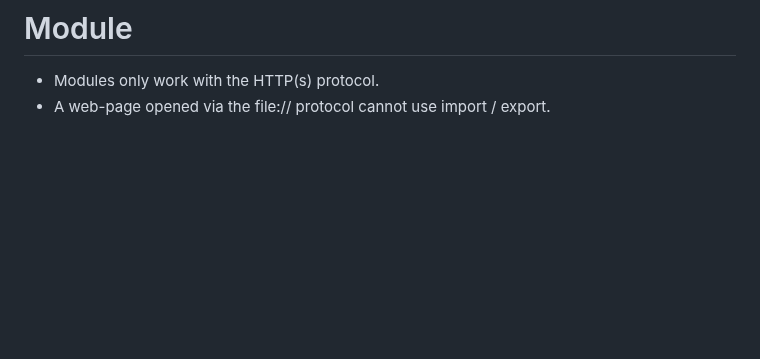
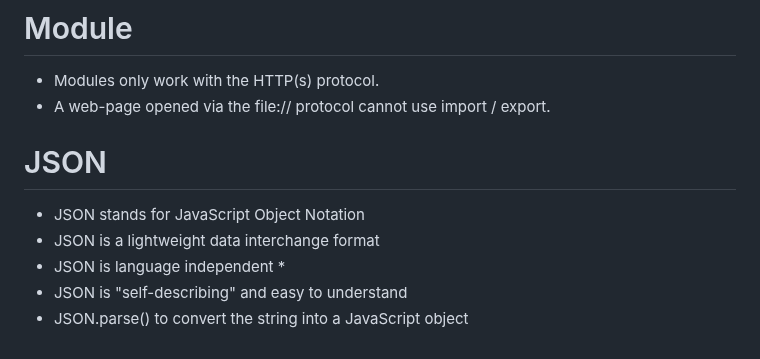
Before and after one commit to Aziz-Ru/CSE-Degree, a Markdown page: Js/Readme.md, the part around the change. Drawn GitHub-style; blank space fills up the shorter version.

```diff
--- a/Js/Readme.md
+++ b/Js/Readme.md
@@ -230,3 +230,10 @@ HTML events are "things" that happen to HTML elements.
 # Module
 - Modules only work with the HTTP(s) protocol.
 - A web-page opened via the file:// protocol cannot use import / export.
+
+# JSON
+- JSON stands for JavaScript Object Notation
+- JSON is a lightweight data interchange format
+- JSON is language independent *
+- JSON is "self-describing" and easy to understand
+- JSON.parse() to convert the string into a JavaScript object
```
